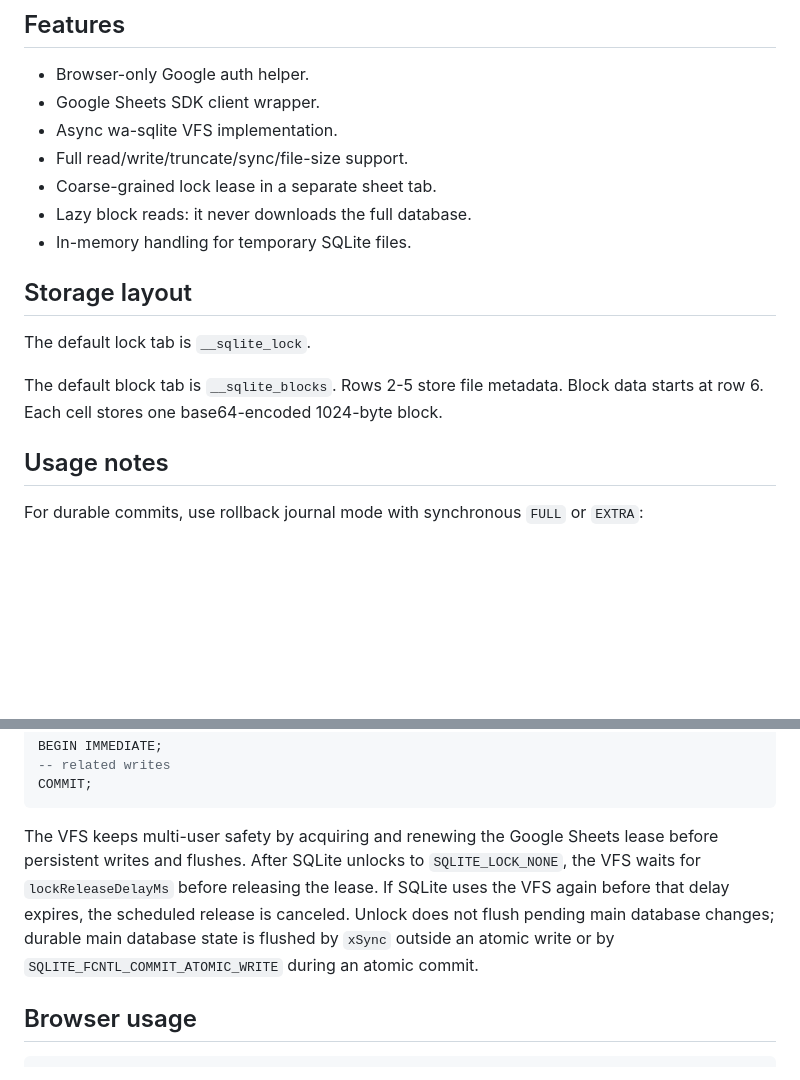
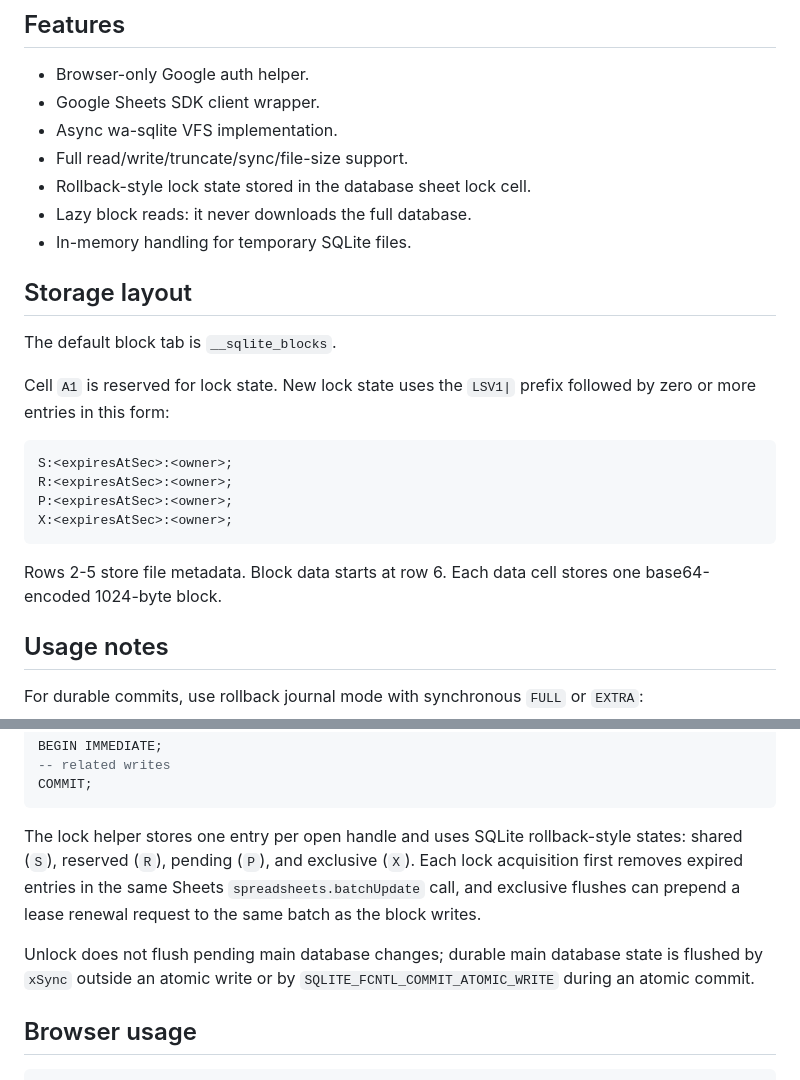
Before and after one commit to dsvictor94/wa-sqlite-google-sheets-vfs, a Markdown page: README.md, 2 parts joined by grey strips. Drawn GitHub-style; blank space fills up the shorter version.

Commit message:
Document inline rollback lock cell layout

````diff
--- a/README.md
+++ b/README.md
@@ -103,15 +103,24 @@ The upstream package includes both the built `dist/*` artifacts and the VFS help
 - Google Sheets SDK client wrapper.
 - Async wa-sqlite VFS implementation.
 - Full read/write/truncate/sync/file-size support.
-- Coarse-grained lock lease in a separate sheet tab.
+- Rollback-style lock state stored in the database sheet lock cell.
 - Lazy block reads: it never downloads the full database.
 - In-memory handling for temporary SQLite files.
 
 ## Storage layout
 
-The default lock tab is `__sqlite_lock`.
+The default block tab is `__sqlite_blocks`.
 
-The default block tab is `__sqlite_blocks`. Rows 2-5 store file metadata. Block data starts at row 6. Each cell stores one base64-encoded 1024-byte block.
+Cell `A1` is reserved for lock state. New lock state uses the `LSV1|` prefix followed by zero or more entries in this form:
+
+```txt
+S:<expiresAtSec>:<owner>;
+R:<expiresAtSec>:<owner>;
+P:<expiresAtSec>:<owner>;
+X:<expiresAtSec>:<owner>;
+```
+
+Rows 2-5 store file metadata. Block data starts at row 6. Each data cell stores one base64-encoded 1024-byte block.
 
 ## Usage notes
 
@@ -138,7 +147,9 @@ BEGIN IMMEDIATE;
 COMMIT;
 ```
 
-The VFS keeps multi-user safety by acquiring and renewing the Google Sheets lease before persistent writes and flushes. After SQLite unlocks to `SQLITE_LOCK_NONE`, the VFS waits for `lockReleaseDelayMs` before releasing the lease. If SQLite uses the VFS again before that delay expires, the scheduled release is canceled. Unlock does not flush pending main database changes; durable main database state is flushed by `xSync` outside an atomic write or by `SQLITE_FCNTL_COMMIT_ATOMIC_WRITE` during an atomic commit.
+The lock helper stores one entry per open handle and uses SQLite rollback-style states: shared (`S`), reserved (`R`), pending (`P`), and exclusive (`X`). Each lock acquisition first removes expired entries in the same Sheets `spreadsheets.batchUpdate` call, and exclusive flushes can prepend a lease renewal request to the same batch as the block writes.
+
+Unlock does not flush pending main database changes; durable main database state is flushed by `xSync` outside an atomic write or by `SQLITE_FCNTL_COMMIT_ATOMIC_WRITE` during an atomic commit.
 
 ## Browser usage
 
````
